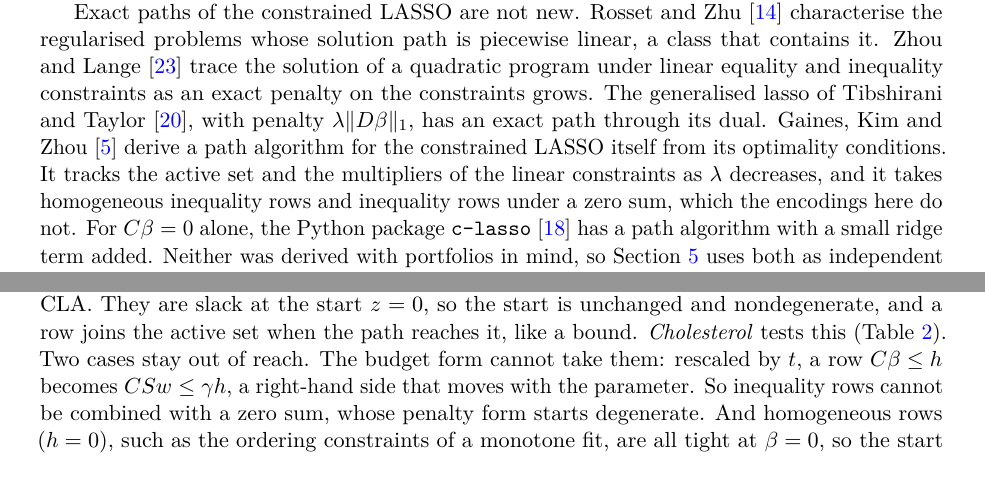
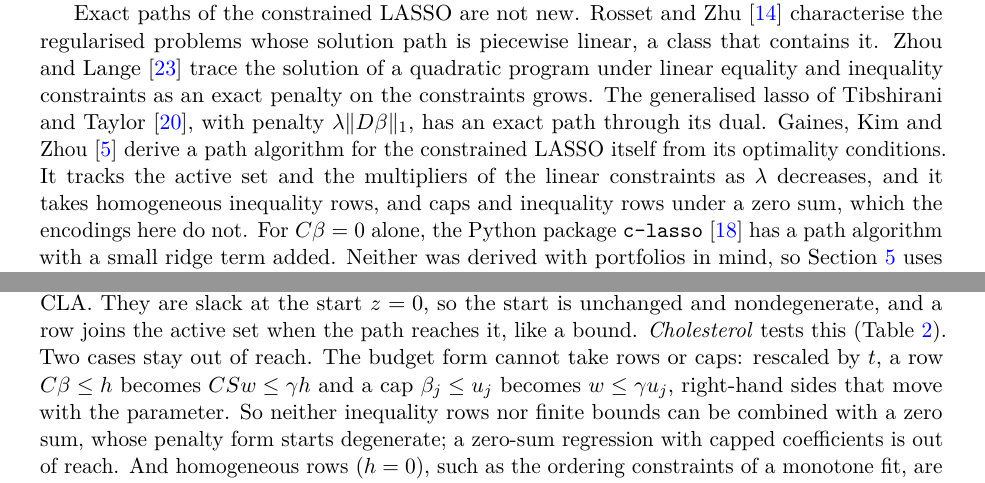
Before and after one commit to Jebel-Quant/lasso, a LaTeX paper (preprints/constrained_lasso/constrained_lasso.tex): two parts of pages 2 and 9 of 13, joined at a grey line, cut so that both start at the same text. Compiled offline with pdfLaTeX; a LaTeX package or settings file that is missing is left out.

Commit message:
constrained_lasso: caps under a zero sum are out of reach too
cvxcla 2.5.0 refuses A beta = 0 together with finite bounds, not only
with inequality rows: the budget form turns a cap beta_j <= u_j into
w <= gamma u_j, a right-hand side that moves with the parameter, and the
penalty form starts degenerate. Section 5, the related-work paragraph,
the abstract and the conclusion now say so. Filed as cvxgrp/cvxcla#969.

Co-Authored-By: Claude Opus 5.5 <noreply@anthropic.com>

```diff
--- a/preprints/constrained_lasso/constrained_lasso.tex
+++ b/preprints/constrained_lasso/constrained_lasso.tex
@@ -191,8 +192,8 @@ constraints grows. The generalised lasso of Tibshirani and Taylor \cite{tibshira
 with penalty $\lambda\|D\beta\|_1$, has an exact path through its dual. Gaines, Kim and
 Zhou \cite{gaines2018} derive a path algorithm for the constrained LASSO itself from
 its optimality conditions. It tracks the active set and the multipliers of the linear
-constraints as $\lambda$ decreases, and it takes homogeneous inequality rows and
-inequality rows under a zero sum, which the encodings here do not. For $C\beta=0$
+constraints as $\lambda$ decreases, and it takes homogeneous inequality rows, and
+caps and inequality rows under a zero sum, which the encodings here do not. For $C\beta=0$
 alone, the Python package \texttt{c-lasso} \cite{classo} has a path algorithm with a
 small ridge term added. Neither was derived with portfolios in mind, so
 Section~\ref{sec:evidence} uses both as independent checks. The CLA is an active-set
@@ -705,9 +706,11 @@ starts would handle it, but it is not implemented here.
 $CSz\le h$ of the CLA. They are slack at the start $z=0$, so the start is unchanged and
 nondegenerate, and a row joins the active set when the path reaches it, like a bound.
 \emph{Cholesterol} tests this (Table~\ref{tab:evidence}). Two cases stay out of reach.
-The budget form cannot take them: rescaled by $t$, a row $C\beta\le h$ becomes
-$CSw\le\gamma h$, a right-hand side that moves with the parameter. So inequality rows
-cannot be combined with a zero sum, whose penalty form starts degenerate. And
+The budget form cannot take rows or caps: rescaled by $t$, a row $C\beta\le h$ becomes
+$CSw\le\gamma h$ and a cap $\beta_j\le u_j$ becomes $w\le\gamma u_j$, right-hand
+sides that move with the parameter. So neither inequality rows nor finite bounds can be
+combined with a zero sum, whose penalty form starts degenerate; a zero-sum regression
+with capped coefficients is out of reach. And
 homogeneous rows ($h=0$), such as the ordering constraints of a monotone fit, are all
 tight at $\beta=0$, so the start is degenerate in either form; the walk would need the
 anti-cycling machinery of the active-set literature. Gaines et al.\ take both.
```
Also changed, not shown: preprints/constrained_lasso/constrained_lasso.tex (7 more changed lines).
